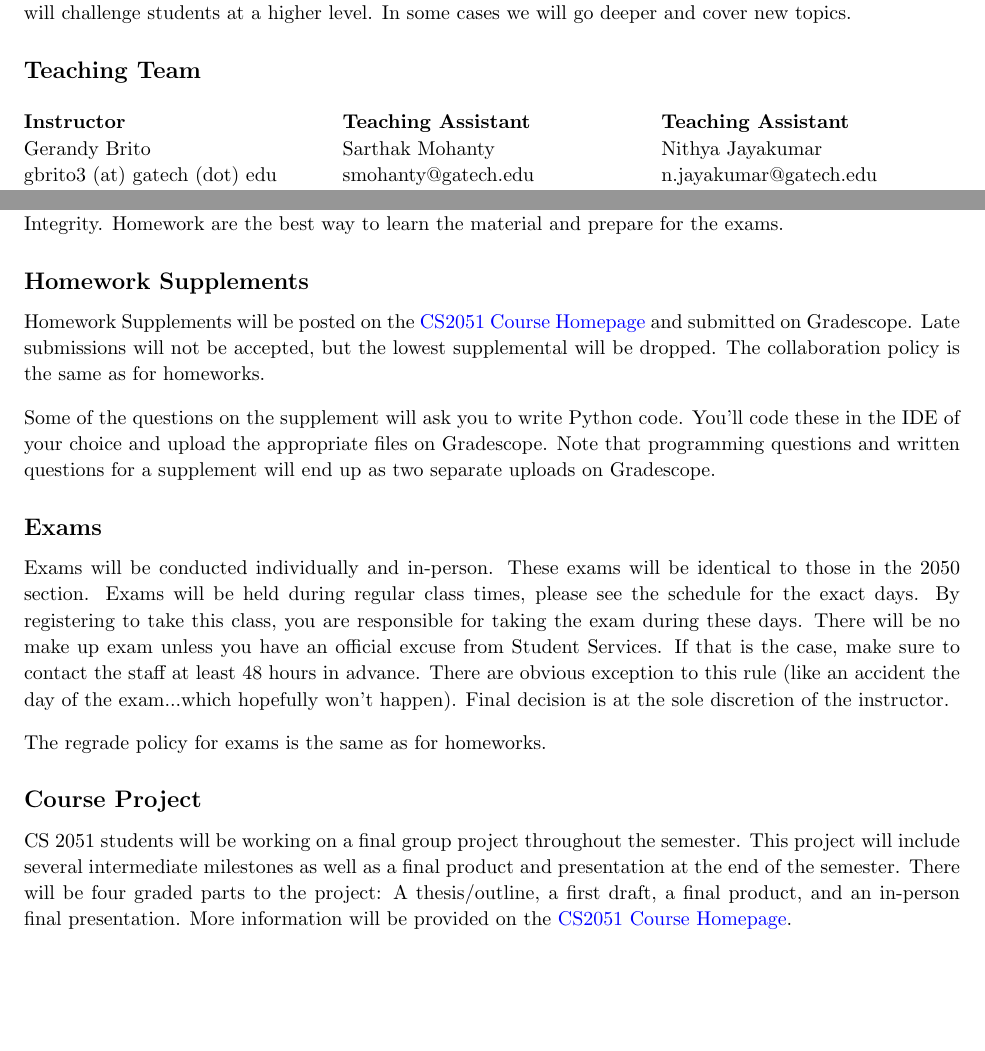
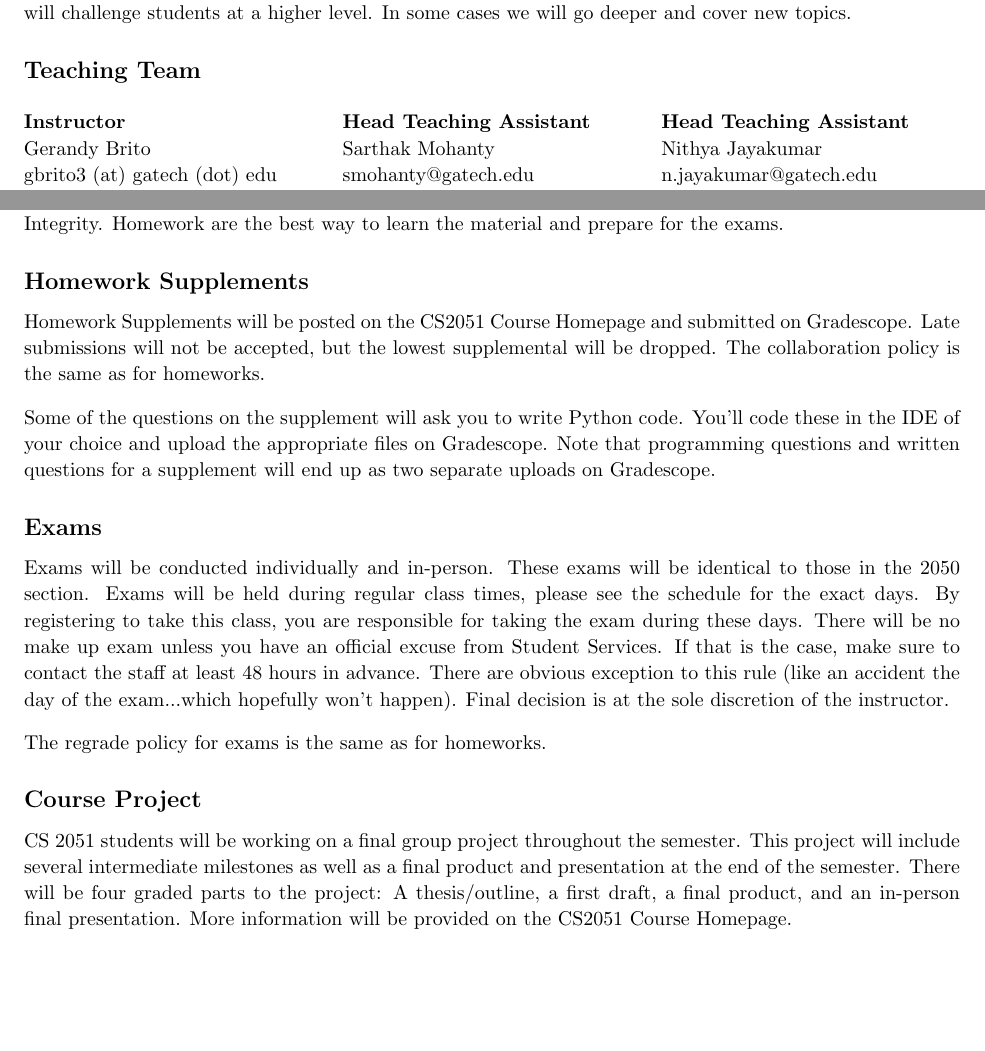
Before and after one commit to sar-mo/CS2051-HonorsDiscreteMath, a LaTeX document (sp23/CS 2051 Syllabus Spring 2023.tex): two parts of pages 1 and 2 of 3, joined at a grey line, cut so that both start at the same text. Compiled offline with pdfLaTeX.

Commit message:
Updates from Overleaf

```diff
--- a/sp23/CS 2051 Syllabus Spring 2023.tex
+++ b/sp23/CS 2051 Syllabus Spring 2023.tex
@@ -42,7 +42,7 @@
 
         \columnbreak
 
-        \textbf{Teaching Assistant} \\
+        \textbf{Head Teaching Assistant} \\
         Sarthak Mohanty \\
         smohanty@gatech.edu \\
         Office Hours: Thursdays, \\
@@ -51,7 +51,7 @@
 
         \columnbreak
 
-        \textbf{Teaching Assistant} \\
+        \textbf{Head Teaching Assistant} \\
         Nithya Jayakumar \\
         n.jayakumar@gatech.edu \\
         Office Hours: Mondays, \\
@@ -92,7 +92,7 @@
     \textbf{Collaboration policy}: Collaboration is allowed. You must write your own solutions though. On every homework, you should list the names of those students you collaborated with. Mind that copying a solution from your peer or from the internet is plagiarism and is penalized by the GT Code of Conduct. If cheating is detected, you will receive a zero on the assignment and a report will be filed with the Office of Student Integrity. Homework are the best way to learn the material and prepare for the exams.
 
 \subsection*{Homework Supplements}
-    Homework Supplements will be posted on the \href{https://github.com/sar-mo/CS2051-HonorsDiscreteMath}{CS2051 Course Homepage} and submitted on Gradescope. Late submissions will not be accepted, but the lowest supplemental will be dropped. The collaboration policy is the same as for homeworks.
+    Homework Supplements will be posted on the CS2051 Course Homepage and submitted on Gradescope. Late submissions will not be accepted, but the lowest supplemental will be dropped. The collaboration policy is the same as for homeworks.
 
     \vspace{3mm}
     Some of the questions on the supplement will ask you to write Python code. You’ll code these in the IDE of your choice and upload the appropriate files on Gradescope. Note that programming questions and written questions for a supplement will end up as two separate uploads on Gradescope.
@@ -104,7 +104,7 @@
     The regrade policy for exams is the same as for homeworks.
 
 \subsection*{Course Project}
-    CS 2051 students will be working on a final group project throughout the semester. This project will include several intermediate milestones as well as a final product and presentation at the end of the semester. There will be four graded parts to the project: A thesis/outline, a first draft, a final product, and an in-person final presentation. More information will be provided on the \href{https://github.com/sar-mo/CS2051-HonorsDiscreteMath}{CS2051 Course Homepage}.
+    CS 2051 students will be working on a final group project throughout the semester. This project will include several intermediate milestones as well as a final product and presentation at the end of the semester. There will be four graded parts to the project: A thesis/outline, a first draft, a final product, and an in-person final presentation. More information will be provided on the CS2051 Course Homepage.
 
 \subsection*{Online Resources}
     \begin{itemize}
```
